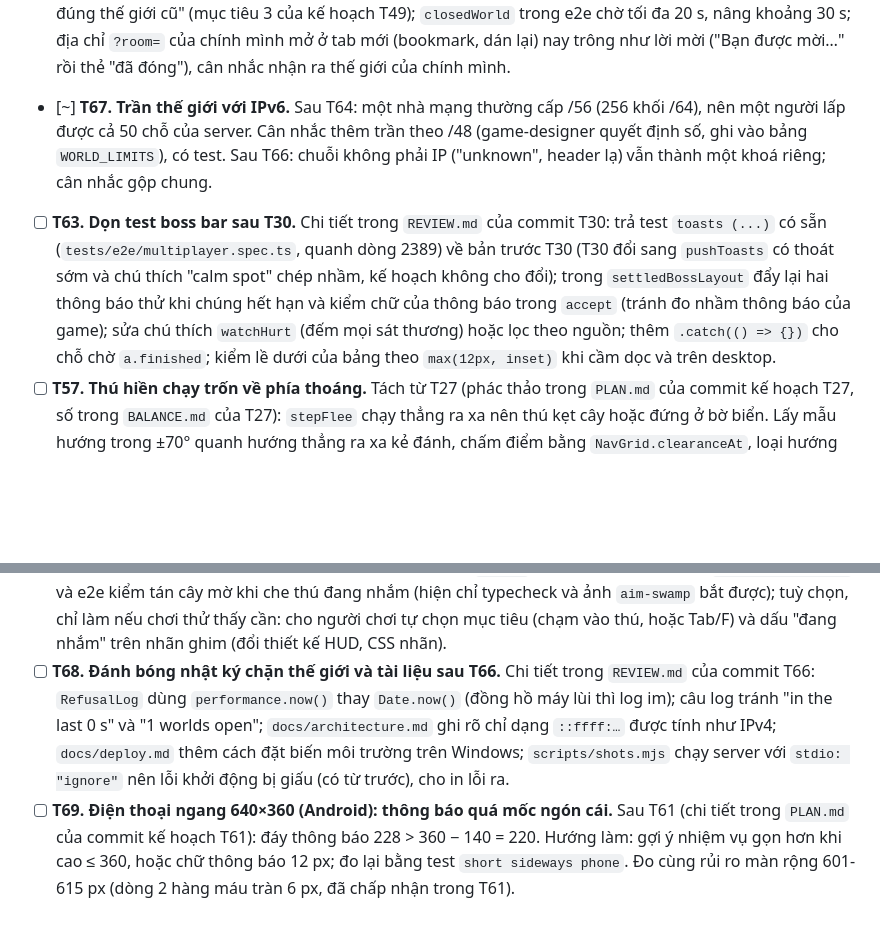
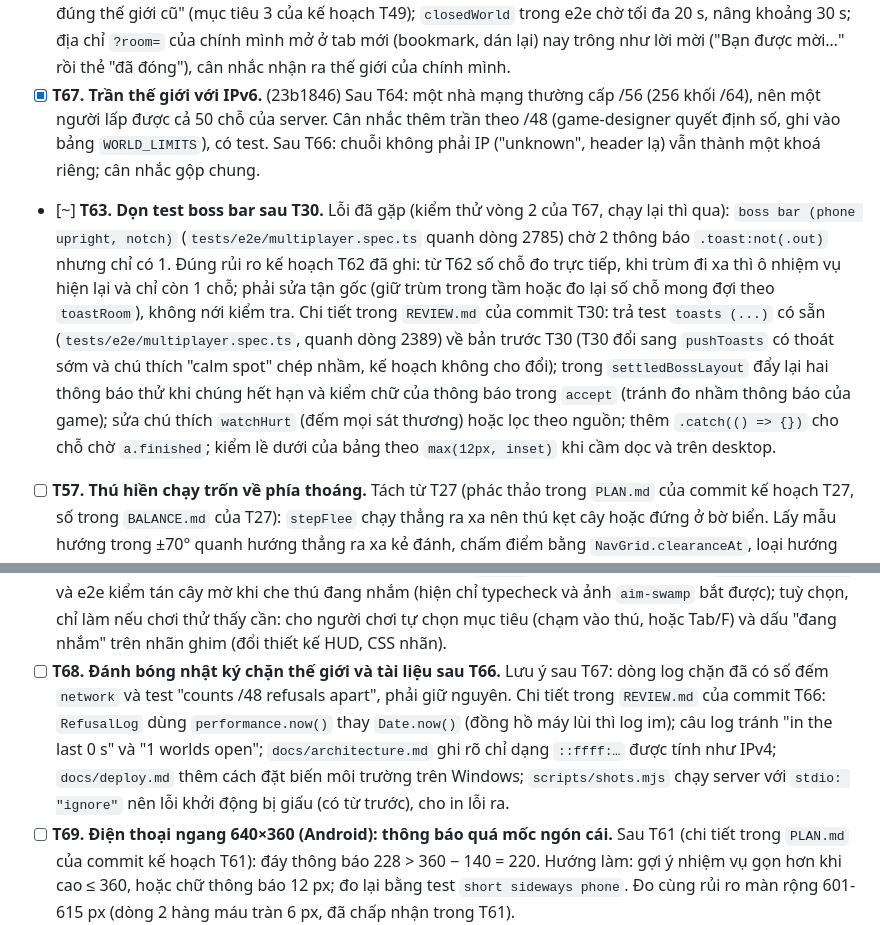
Before and after one commit to xuanhiephoang-alt/petgame, a Markdown page: TASKS.md, 2 parts joined by grey strips. Drawn GitHub-style; blank space fills up the shorter version.

Commit message:
Mark T67 done, note boss-bar flake under T63, start T63
Co-Authored-By: Claude Opus 5.5 <noreply@anthropic.com>
Claude-Session: https://claude.ai/code/session_0125mEzPQXxxKFYxcwvt3HPA

```diff
--- a/TASKS.md
+++ b/TASKS.md
@@ -45,8 +45,8 @@ Người dùng thêm việc mới: ghi một dòng vào đúng mức ưu tiên (
 - [x] **T61. Điện thoại ngang thấp (cao 375 px): thông báo vượt mốc ngón cái.** (5ddcda1) Sau T30 (đo trong `PLAN.md` của commit kế hoạch T30): ở 812×375 có tai thỏ và 667×375, cột trái hẹp lại nên hàng trạng thái xuống dòng, đáy thông báo 246 và 260 px, quá mốc 235 của T18. Thu gọn hàng trạng thái khi cầm ngang trên màn thấp; e2e đo như `toastLayout`.
 - [x] **T62. Điện thoại dọc 390×760: thông báo đè tên người chơi.** (0990723) Đo trong T30 (có từ trước, không cần trùm): hai thông báo dài nhất che tên nhân vật 5 px vì `TOAST.roomyPortraitPx = 760`; nâng lên khoảng 790, đo lại bằng e2e kiểu `toastLayout`. Thêm từ rà soát T30: ở 390×844 có tai thỏ (47 px), hai thông báo dài nhất (3 dòng, cao 61 px) chỉ cách tên 12-22 px khi thanh máu trùm hiện, và đè tên 2 px khi ô nhiệm vụ hiện, nhân vật bị thương (thanh máu dưới tên +8 px) và tóc cao; `toastRoom` không tính `env(safe-area-inset-top)` và thanh máu dưới tên. Thêm trường hợp có tai thỏ, bị thương, tóc cao vào e2e `toasts`.
 - [x] **T65. Dọn sau T49.** (771e5e7) Chi tiết trong `REVIEW.md` của commit T49: nếu `removePlayer` ném lỗi thì `onLeave` không bắt đầu hẹn giờ giữ, phòng không bao giờ đóng (bắt đầu hẹn giờ trong `finally`, và `closeIfStillEmpty` coi `clients.length === 0 && holds.size === 0` là trống); test server 1 dùng hẹn giờ 400 ms ngắn hơn thời gian vào lại, nâng khoảng 1000 ms; thêm e2e "chơi một mình, rớt mạng, Về sảnh, về đúng thế giới cũ" (mục tiêu 3 của kế hoạch T49); `closedWorld` trong e2e chờ tối đa 20 s, nâng khoảng 30 s; địa chỉ `?room=` của chính mình mở ở tab mới (bookmark, dán lại) nay trông như lời mời ("Bạn được mời…" rồi thẻ "đã đóng"), cân nhắc nhận ra thế giới của chính mình.
-- [~] **T67. Trần thế giới với IPv6.** Sau T64: một nhà mạng thường cấp /56 (256 khối /64), nên một người lấp được cả 50 chỗ của server. Cân nhắc thêm trần theo /48 (game-designer quyết định số, ghi vào bảng `WORLD_LIMITS`), có test. Sau T66: chuỗi không phải IP ("unknown", header lạ) vẫn thành một khoá riêng; cân nhắc gộp chung.
-- [ ] **T63. Dọn test boss bar sau T30.** Chi tiết trong `REVIEW.md` của commit T30: trả test `toasts (...)` có sẵn (`tests/e2e/multiplayer.spec.ts`, quanh dòng 2389) về bản trước T30 (T30 đổi sang `pushToasts` có thoát sớm và chú thích "calm spot" chép nhầm, kế hoạch không cho đổi); trong `settledBossLayout` đẩy lại hai thông báo thử khi chúng hết hạn và kiểm chữ của thông báo trong `accept` (tránh đo nhầm thông báo của game); sửa chú thích `watchHurt` (đếm mọi sát thương) hoặc lọc theo nguồn; thêm `.catch(() => {})` cho chỗ chờ `a.finished`; kiểm lề dưới của bảng theo `max(12px, inset)` khi cầm dọc và trên desktop.
+- [x] **T67. Trần thế giới với IPv6.** (23b1846) Sau T64: một nhà mạng thường cấp /56 (256 khối /64), nên một người lấp được cả 50 chỗ của server. Cân nhắc thêm trần theo /48 (game-designer quyết định số, ghi vào bảng `WORLD_LIMITS`), có test. Sau T66: chuỗi không phải IP ("unknown", header lạ) vẫn thành một khoá riêng; cân nhắc gộp chung.
+- [~] **T63. Dọn test boss bar sau T30.** Lỗi đã gặp (kiểm thử vòng 2 của T67, chạy lại thì qua): `boss bar (phone upright, notch)` (`tests/e2e/multiplayer.spec.ts` quanh dòng 2785) chờ 2 thông báo `.toast:not(.out)` nhưng chỉ có 1. Đúng rủi ro kế hoạch T62 đã ghi: từ T62 số chỗ đo trực tiếp, khi trùm đi xa thì ô nhiệm vụ hiện lại và chỉ còn 1 chỗ; phải sửa tận gốc (giữ trùm trong tầm hoặc đo lại số chỗ mong đợi theo `toastRoom`), không nới kiểm tra. Chi tiết trong `REVIEW.md` của commit T30: trả test `toasts (...)` có sẵn (`tests/e2e/multiplayer.spec.ts`, quanh dòng 2389) về bản trước T30 (T30 đổi sang `pushToasts` có thoát sớm và chú thích "calm spot" chép nhầm, kế hoạch không cho đổi); trong `settledBossLayout` đẩy lại hai thông báo thử khi chúng hết hạn và kiểm chữ của thông báo trong `accept` (tránh đo nhầm thông báo của game); sửa chú thích `watchHurt` (đếm mọi sát thương) hoặc lọc theo nguồn; thêm `.catch(() => {})` cho chỗ chờ `a.finished`; kiểm lề dưới của bảng theo `max(12px, inset)` khi cầm dọc và trên desktop.
 - [ ] **T57. Thú hiền chạy trốn về phía thoáng.** Tách từ T27 (phác thảo trong `PLAN.md` của commit kế hoạch T27, số trong `BALANCE.md` của T27): `stepFlee` chạy thẳng ra xa nên thú kẹt cây hoặc đứng ở bờ biển. Lấy mẫu hướng trong ±70° quanh hướng thẳng ra xa kẻ đánh, chấm điểm bằng `NavGrid.clearanceAt`, loại hướng `lineClear` báo bị chặn; giữ hướng khoảng 250 ms cho khỏi rung; số liệu trong bảng hằng số; test với cây và bờ biển. Làm sau T27 (trần tốc độ phải có trước), gọi balance-analyst đo lại thời gian hạ gục.
 - [ ] **T58. Voltmouse đầu đàn đuổi 171 px/s, nhanh hơn người chơi.** Phát hiện của balance-analyst trong T27: thú đầu đàn không bỏ chạy mà đuổi với `WILD_CHASE_SPEED_FACTOR` (Voltmouse 95 × 1,8 = 171 > `PLAYER_SPEED` 160), nên người mới không thoát được con đầu đàn đầu tiên họ gặp ở đồng cỏ. Gọi balance-analyst trước; hai phương án: kẹp tốc độ đuổi của thú đầu đàn trong bảng `ALPHA`, hoặc giữ nguyên và ghi vào tài liệu. Không đổi `WILD_CHASE_SPEED_FACTOR` toàn cục.
 
@@ -80,7 +80,7 @@ Người dùng thêm việc mới: ghi một dòng vào đúng mức ưu tiên (
 - [ ] **T55. `npm run dev` / `npm run play` treo im lặng khi cổng 2567 đã bị chiếm.** Cùng nguyên nhân T53: `Server.listen` của Colyseus không từ chối khi `EADDRINUSE`. Bắt lỗi trong `packages/server/src/index.ts`, in thông báo rõ (cổng nào, cách đổi bằng `PORT`) và thoát với mã khác 0; có test.
 - [ ] **T56. Thú bước dài có thể xuyên khe hẹp khi server chậm.** Sau T54 (đo trong `PLAN.md` của commit kế hoạch T54): `resolve` chỉ đẩy thú ra ở điểm đích, không quét đường đi; khi tick dài 250 ms liên tục, trùm lọt khe 52 px ở 6/5.000 lần mô phỏng (50-200 ms: 0 lần). Cùng gốc: ở nhánh tới đích của `stepWander`, thú nhanh gặp vật cản nhỏ có thể bị đẩy sang phía bên kia. Hướng sửa: chia bước dài thành các bước con trong `stepWander`/`stepChase`, hoặc giới hạn `dtMs`; có test.
 - [ ] **T60. Vòng ngắm: nổi trên đồ trang trí nổi, kiểm tra mờ tán cây, chọn mục tiêu.** Sau T28 (chi tiết trong `REVIEW.md` của commit T28): lá súng nổi vẽ trên lớp của vòng ngắm nên che vòng khi thú đứng mép ao (chuyển vòng vào lớp vật thể ngay trên đồ trang trí nổi, `zIndex` khoảng -1e5 + 1); thêm `debugInfo().fades` và e2e kiểm tán cây mờ khi che thú đang nhắm (hiện chỉ typecheck và ảnh `aim-swamp` bắt được); tuỳ chọn, chỉ làm nếu chơi thử thấy cần: cho người chơi tự chọn mục tiêu (chạm vào thú, hoặc Tab/F) và dấu "đang nhắm" trên nhãn ghim (đổi thiết kế HUD, CSS nhãn).
-- [ ] **T68. Đánh bóng nhật ký chặn thế giới và tài liệu sau T66.** Chi tiết trong `REVIEW.md` của commit T66: `RefusalLog` dùng `performance.now()` thay `Date.now()` (đồng hồ máy lùi thì log im); câu log tránh "in the last 0 s" và "1 worlds open"; `docs/architecture.md` ghi rõ chỉ dạng `::ffff:…` được tính như IPv4; `docs/deploy.md` thêm cách đặt biến môi trường trên Windows; `scripts/shots.mjs` chạy server với `stdio: "ignore"` nên lỗi khởi động bị giấu (có từ trước), cho in lỗi ra.
+- [ ] **T68. Đánh bóng nhật ký chặn thế giới và tài liệu sau T66.** Lưu ý sau T67: dòng log chặn đã có số đếm `network` và test "counts /48 refusals apart", phải giữ nguyên. Chi tiết trong `REVIEW.md` của commit T66: `RefusalLog` dùng `performance.now()` thay `Date.now()` (đồng hồ máy lùi thì log im); câu log tránh "in the last 0 s" và "1 worlds open"; `docs/architecture.md` ghi rõ chỉ dạng `::ffff:…` được tính như IPv4; `docs/deploy.md` thêm cách đặt biến môi trường trên Windows; `scripts/shots.mjs` chạy server với `stdio: "ignore"` nên lỗi khởi động bị giấu (có từ trước), cho in lỗi ra.
 - [ ] **T69. Điện thoại ngang 640×360 (Android): thông báo quá mốc ngón cái.** Sau T61 (chi tiết trong `PLAN.md` của commit kế hoạch T61): đáy thông báo 228 > 360 − 140 = 220. Hướng làm: gợi ý nhiệm vụ gọn hơn khi cao ≤ 360, hoặc chữ thông báo 12 px; đo lại bằng test `short sideways phone`. Đo cùng rủi ro màn rộng 601-615 px (dòng 2 hàng máu tràn 6 px, đã chấp nhận trong T61).
 - [ ] **T70. Ô trạng thái đầy ở 667×375 xuống 2 dòng.** Sau T61: "👥 5/5 🐾 12 🪵 999 🪨 999 🫐 999" kèm đồ thì đáy thông báo 245 > 235. Hướng làm: khi cầm ngang ẩn biểu tượng đồ (đã thấy trên nhân vật và trong Tủ đồ), hoặc viết gọn số ≥ 1000 ("1,2k"). Mở rộng test ô đầy của T61: kiểm `.hud-status` và đáy thông báo, chạy cả 812×375 có tai thỏ.
 - [ ] **T71. Dọn sau T61.** Chi tiết trong `REVIEW.md` của commit T61: cho test `boss bar (...)` dùng `nearBoss` thay bản `goNearBoss` riêng (bỏ trùng lặp, chỉ đổi test); ẩn `.hud-time-word` (và `.hud-region`) bằng luật "visually hidden" thay `display: none` để trình đọc màn hình vẫn đọc chữ giờ; giới hạn việc ẩn chữ giờ vào `.hud.touch` (cửa sổ desktop thấp ≤ 520 px hiện cũng mất chữ), hoặc ghi vào `hud.md`; `setStatus` so khoá số trước khi dựng chuỗi để khung không đổi thì không tạo chuỗi.
```
